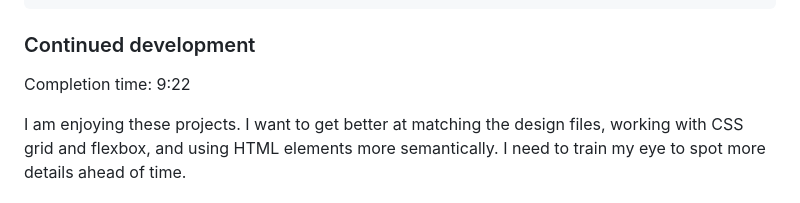
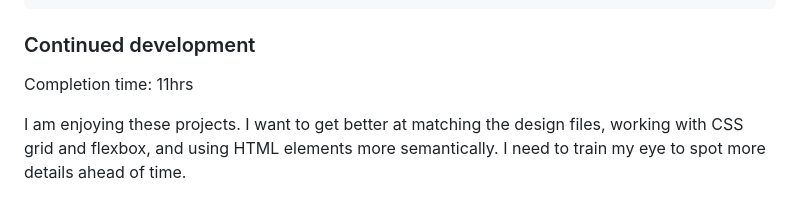
Before and after one commit to BertSki90/testimonials-grid-section, a Markdown page: README.md, the part around the change. Drawn GitHub-style.

Commit message:
Updated completion time.

```diff
--- a/README.md
+++ b/README.md
@@ -150,7 +150,7 @@ figure {
 
 ### Continued development
 
-Completion time: 9:22
+Completion time: 11hrs
 
 I am enjoying these projects. I want to get better at matching the design files, working with CSS grid and flexbox, and using HTML elements more semantically. I need to train my eye to spot more details ahead of time.
 
```
